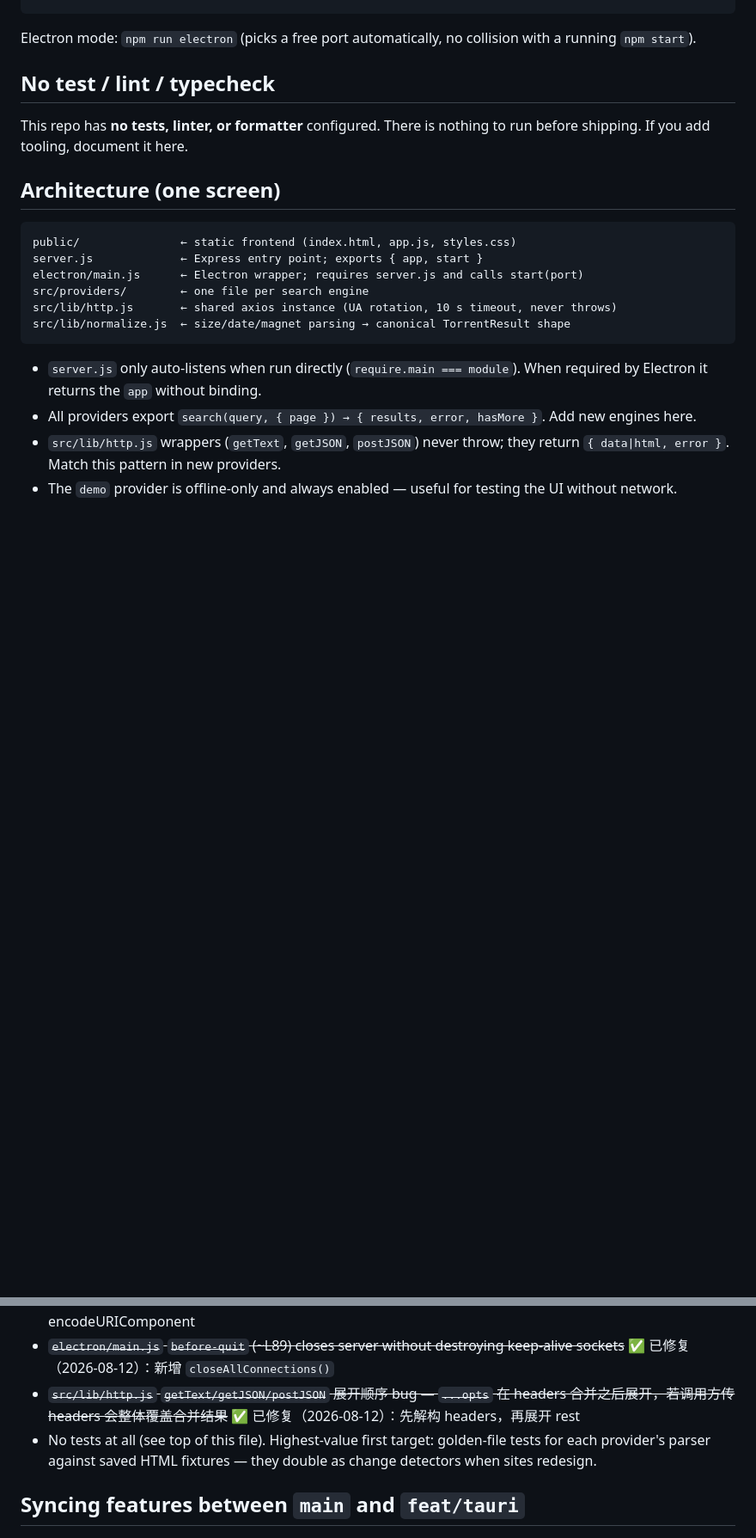
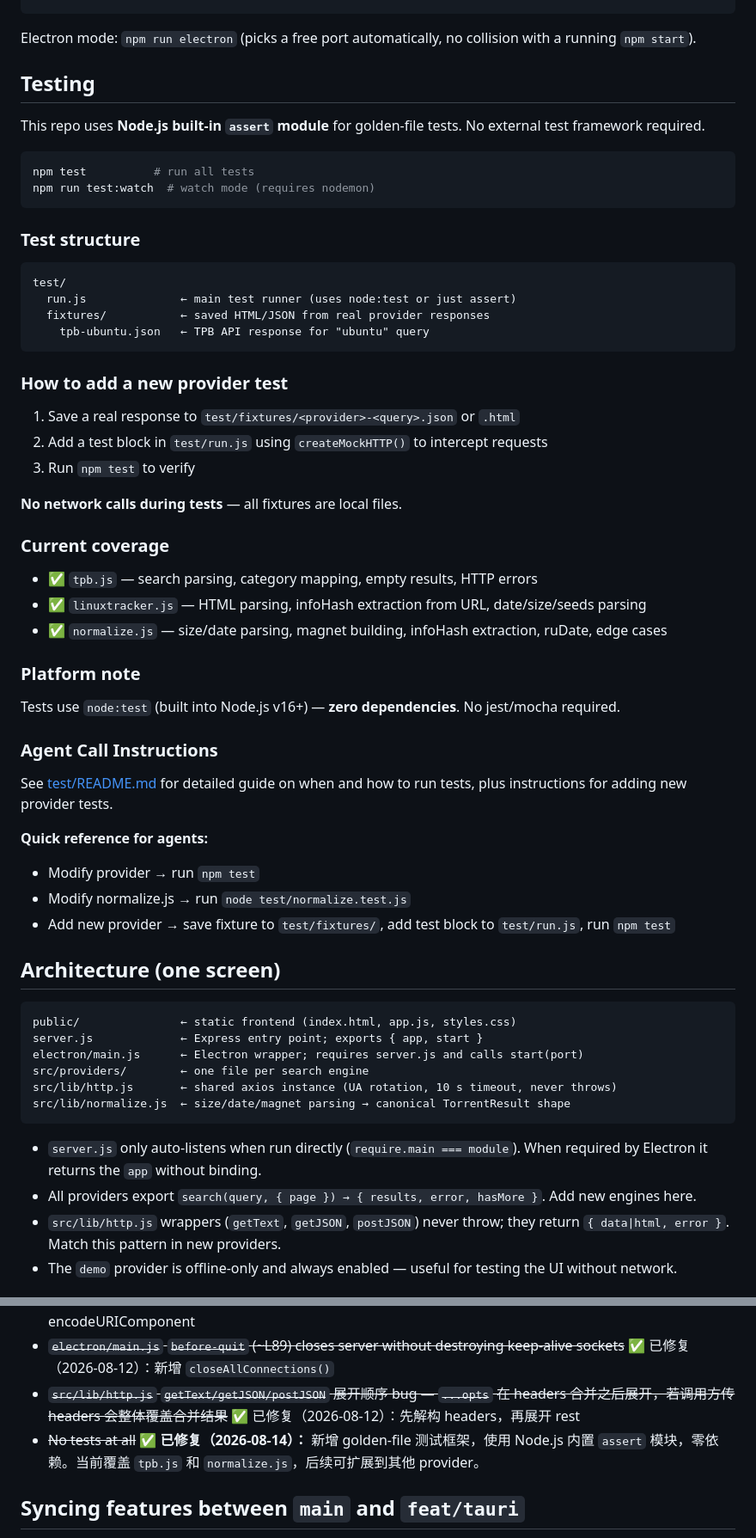
Before and after one commit to NoNameLeGo/torrent-search-app, a Markdown page: torrent-search-app/AGENTS.md, 2 parts joined by grey strips. Shown at 86% size. Drawn GitHub-style; blank space fills up the shorter version.

````diff
--- a/torrent-search-app/AGENTS.md
+++ b/torrent-search-app/AGENTS.md
@@ -9,9 +9,50 @@ npm start     # node server.js → http://localhost:3000
 
 Electron mode: `npm run electron` (picks a free port automatically, no collision with a running `npm start`).
 
-## No test / lint / typecheck
+## Testing
 
-This repo has **no tests, linter, or formatter** configured. There is nothing to run before shipping. If you add tooling, document it here.
+This repo uses **Node.js built-in `assert` module** for golden-file tests. No external test framework required.
+
+```bash
+npm test          # run all tests
+npm run test:watch  # watch mode (requires nodemon)
+```
+
+### Test structure
+
+```
+test/
+  run.js              ← main test runner (uses node:test or just assert)
+  fixtures/           ← saved HTML/JSON from real provider responses
+    tpb-ubuntu.json   ← TPB API response for "ubuntu" query
+```
+
+### How to add a new provider test
+
+1. Save a real response to `test/fixtures/<provider>-<query>.json` or `.html`
+2. Add a test block in `test/run.js` using `createMockHTTP()` to intercept requests
+3. Run `npm test` to verify
+
+**No network calls during tests** — all fixtures are local files.
+
+### Current coverage
+
+- ✅ `tpb.js` — search parsing, category mapping, empty results, HTTP errors
+- ✅ `linuxtracker.js` — HTML parsing, infoHash extraction from URL, date/size/seeds parsing
+- ✅ `normalize.js` — size/date parsing, magnet building, infoHash extraction, ruDate, edge cases
+
+### Platform note
+
+Tests use `node:test` (built into Node.js v16+) — **zero dependencies**. No jest/mocha required.
+
+### Agent Call Instructions
+
+See [test/README.md](test/README.md) for detailed guide on when and how to run tests, plus instructions for adding new provider tests.
+
+**Quick reference for agents:**
+- Modify provider → run `npm test`
+- Modify normalize.js → run `node test/normalize.test.js`
+- Add new provider → save fixture to `test/fixtures/`, add test block to `test/run.js`, run `npm test`
 
 ## Architecture (one screen)
 
@@ -185,7 +226,7 @@ percent-encode，个别老旧下载工具会拿到编码串或问号名，这是
 - ~~`mypornclub.js` ~L28-30 encodes-then-replaces `%20` → `-`~~ ✅ 已修复（2026-08-11）：先 replace 空格再 encodeURIComponent
 - ~~`electron/main.js` `before-quit` (~L89) closes server without destroying keep-alive sockets~~ ✅ 已修复（2026-08-12）：新增 `closeAllConnections()`
 - ~~`src/lib/http.js` `getText/getJSON/postJSON` 展开顺序 bug — `...opts` 在 headers 合并之后展开，若调用方传 headers 会整体覆盖合并结果~~ ✅ 已修复（2026-08-12）：先解构 headers，再展开 rest
-- No tests at all (see top of this file). Highest-value first target: golden-file tests for each provider's parser against saved HTML fixtures — they double as change detectors when sites redesign.
+- ~~No tests at all~~ **✅ 已修复（2026-08-14）：** 新增 golden-file 测试框架，使用 Node.js 内置 `assert` 模块，零依赖。当前覆盖 `tpb.js` 和 `normalize.js`，后续可扩展到其他 provider。
 
 ## Syncing features between `main` and `feat/tauri`
 
````
